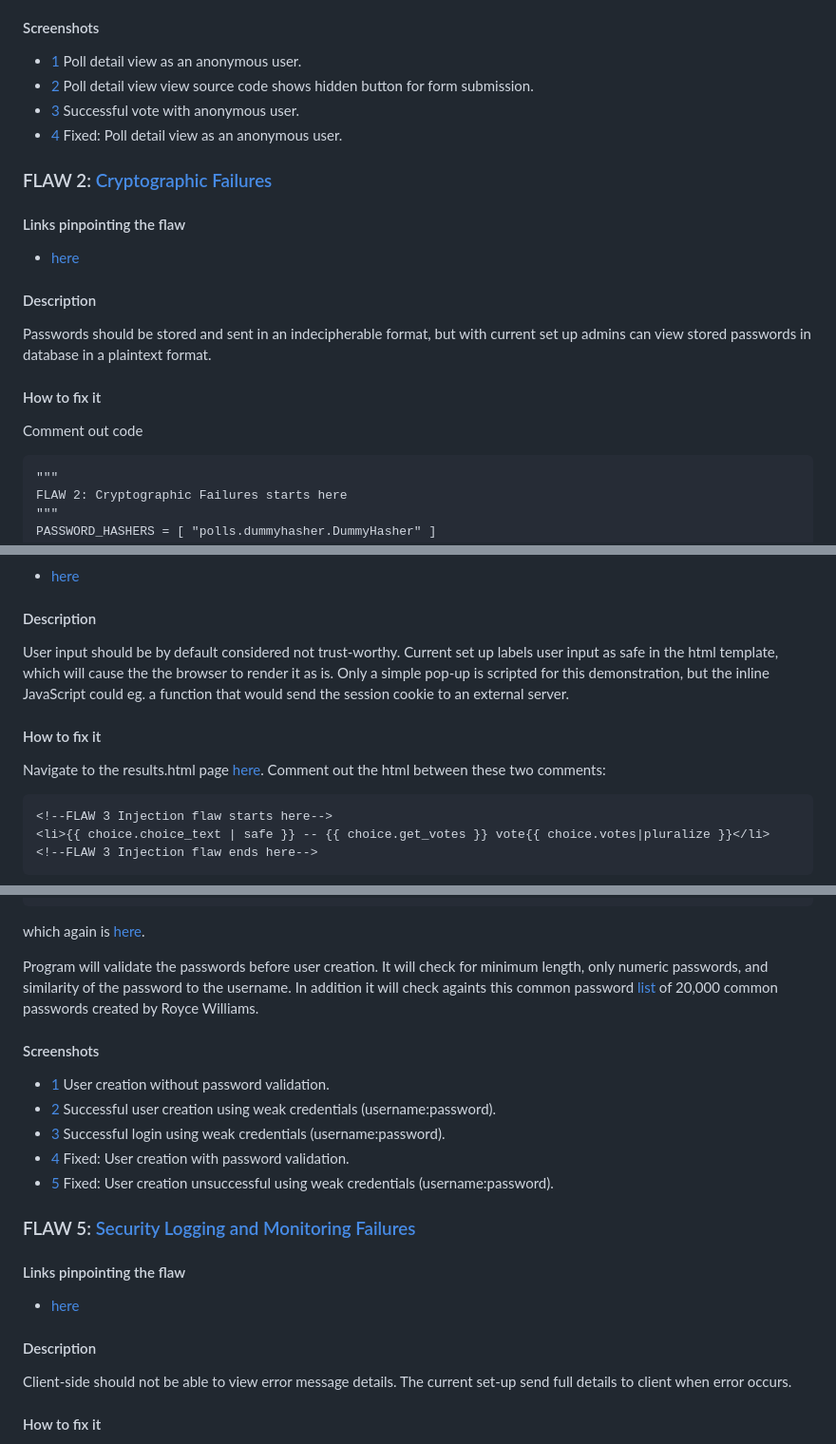
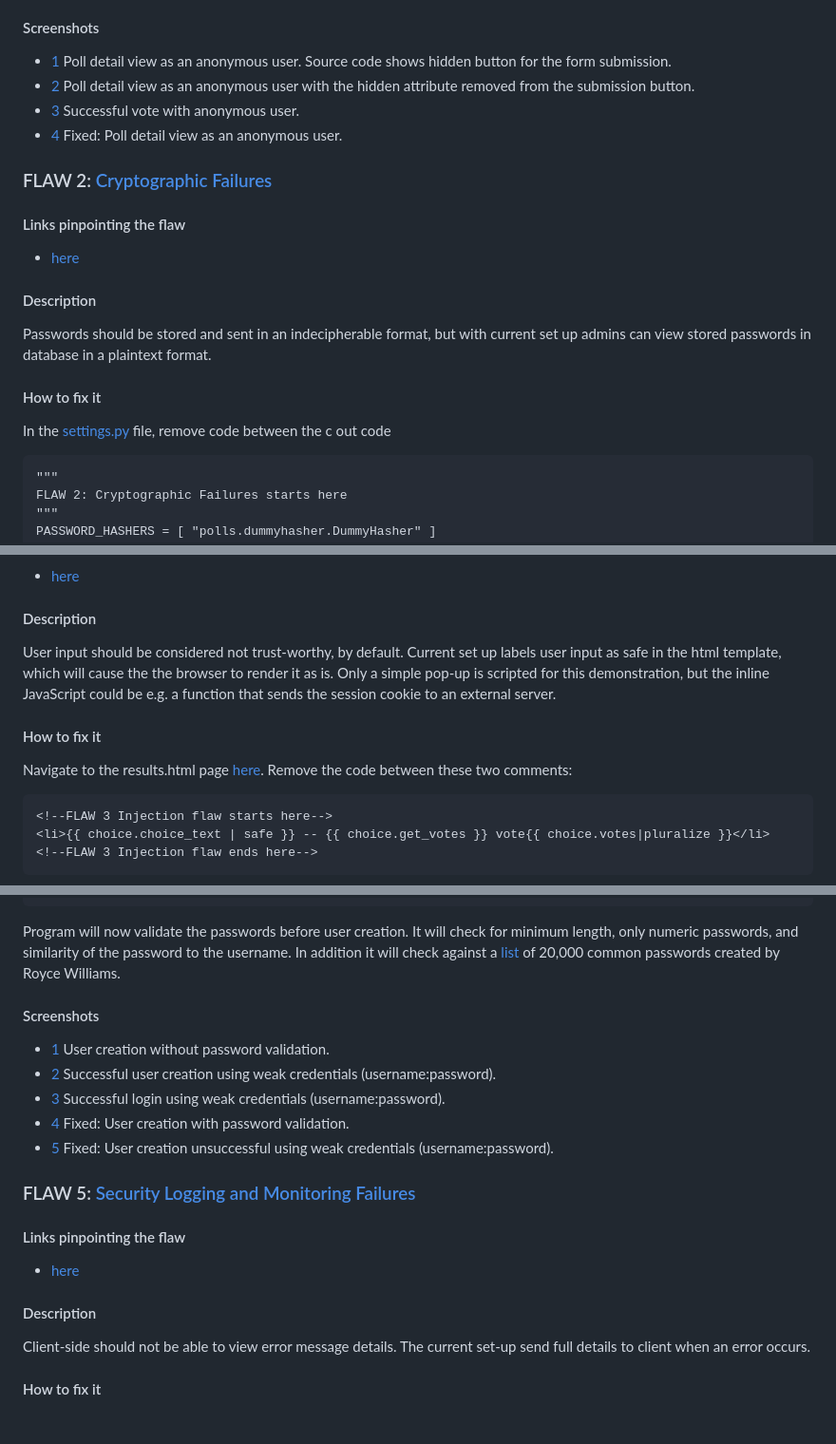
Before and after one commit to cameocami/CSB-course-project-VII, a Markdown page: README.md, 3 parts joined by grey strips. Shown at 95% size. Drawn GitHub-style; blank space fills up the shorter version.

````diff
--- a/README.md
+++ b/README.md
@@ -48,8 +48,8 @@ FLAW 1 Broken Access Control solution
 
 The solution adds the decorator @login_required to the back-end voting method and doesn't use the default user. The front-end checks user authentication before rendering the form, and displays a list of the choices for an anonymous user instead of the voting form.
 #### Screenshots
-- [1](https://github.com/cameocami/CSB-course-project-VII/blob/main/screenshots/flaw-1-before-1.png) Poll detail view as an anonymous user.
-- [2](https://github.com/cameocami/CSB-course-project-VII/blob/main/screenshots/flaw-1-before-2.png) Poll detail view view source code shows hidden button for form submission.
+- [1](https://github.com/cameocami/CSB-course-project-VII/blob/main/screenshots/flaw-1-before-1.png) Poll detail view as an anonymous user. Source code shows hidden button for the form submission.
+- [2](https://github.com/cameocami/CSB-course-project-VII/blob/main/screenshots/flaw-1-before-2.png) Poll detail view as an anonymous user with the hidden attribute removed from the submission button.
 - [3](https://github.com/cameocami/CSB-course-project-VII/blob/main/screenshots/flaw-1-before-3.png) Successful vote with anonymous user.
 - [4](https://github.com/cameocami/CSB-course-project-VII/blob/main/screenshots/flaw-1-after-1.png) Fixed: Poll detail view as an anonymous user.
 
@@ -62,7 +62,7 @@ The solution adds the decorator @login_required to the back-end voting method an
 Passwords should be stored and sent in an indecipherable format, but with current set up admins can view stored passwords in database in a plaintext format.
 
 #### How to fix it
-Comment out code
+In the [settings.py](https://github.com/cameocami/CSB-course-project-VII/blob/main/mysite/mysite/settings.py#L119) file, remove code between the c out code
 ```
 """
 FLAW 2: Cryptographic Failures starts here
@@ -88,9 +86,9 @@ Django will fall back on its default password hashers.
 #### Links pinpointing the flaw
 - [here](https://github.com/cameocami/CSB-course-project-VII/blob/main/mysite/polls/templates/polls/results.html)
 #### Description
-User input should be by default considered not trust-worthy. Current set up labels user input as safe in the html template, which will cause the the browser to render it as is. Only a simple pop-up is scripted for this demonstration, but the inline JavaScript could eg. a function that would send the session cookie to an external server.
+User input should be considered not trust-worthy, by default. Current set up labels user input as safe in the html template, which will cause the the browser to render it as is. Only a simple pop-up is scripted for this demonstration, but the inline JavaScript could be e.g. a function that sends the session cookie to an external server.
 #### How to fix it
-Navigate to the results.html page [here](https://github.com/cameocami/CSB-course-project-VII/blob/main/mysite/polls/templates/polls/results.html). Comment out the html between these two comments:
+Navigate to the results.html page [here](https://github.com/cameocami/CSB-course-project-VII/blob/main/mysite/polls/templates/polls/results.html#L16). Remove the code between these two comments:
 ```
 <!--FLAW 3 Injection flaw starts here-->
 <li>{{ choice.choice_text | safe }} -- {{ choice.get_votes }} vote{{ choice.votes|pluralize }}</li>
@@ -141,9 +139,7 @@ AUTH_PASSWORD_VALIDATORS = [
 FLAW 4: Identification and Authentication Failures ends here
 """
 ```
-which again is [here](https://github.com/cameocami/CSB-course-project-VII/blob/main/mysite/mysite/settings.py).
-
-Program will validate the passwords before user creation. It will check for minimum length, only numeric passwords, and similarity of the password to the username. In addition it will check againts this common password [list](https://gist.github.com/roycewilliams/226886fd01572964e1431ac8afc999ce) of 20,000 common passwords created by Royce Williams.
+Program will now validate the passwords before user creation. It will check for minimum length, only numeric passwords, and similarity of the password to the username. In addition it will check against a [list](https://gist.github.com/roycewilliams/226886fd01572964e1431ac8afc999ce) of 20,000 common passwords created by Royce Williams.
 
 #### Screenshots
 - [1](https://github.com/cameocami/CSB-course-project-VII/blob/main/screenshots/flaw-4-before-1.png) User creation without password validation.
@@ -159,5 +155,5 @@ Program will validate the passwords before user creation. It will check for mini
 
 #### Description
-Client-side should not be able to view error message details. The current set-up send full details to client when error occurs.
+Client-side should not be able to view error message details. The current set-up send full details to client when an error occurs.
 
 #### How to fix it
````
Also changed, not shown: other parts of README.md (+10 -14 lines).
